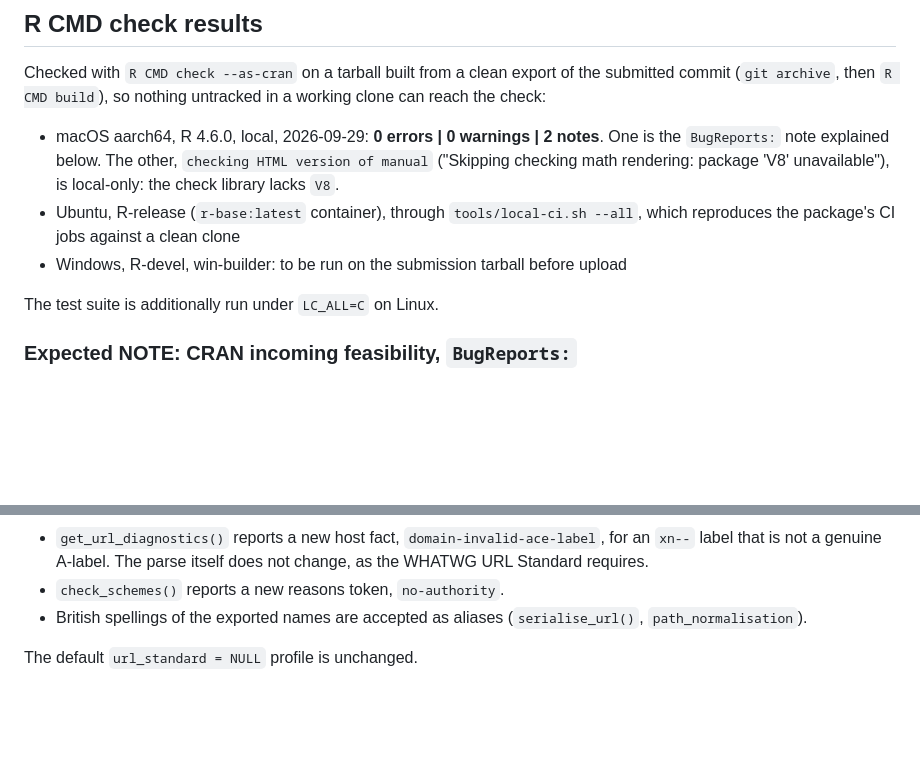
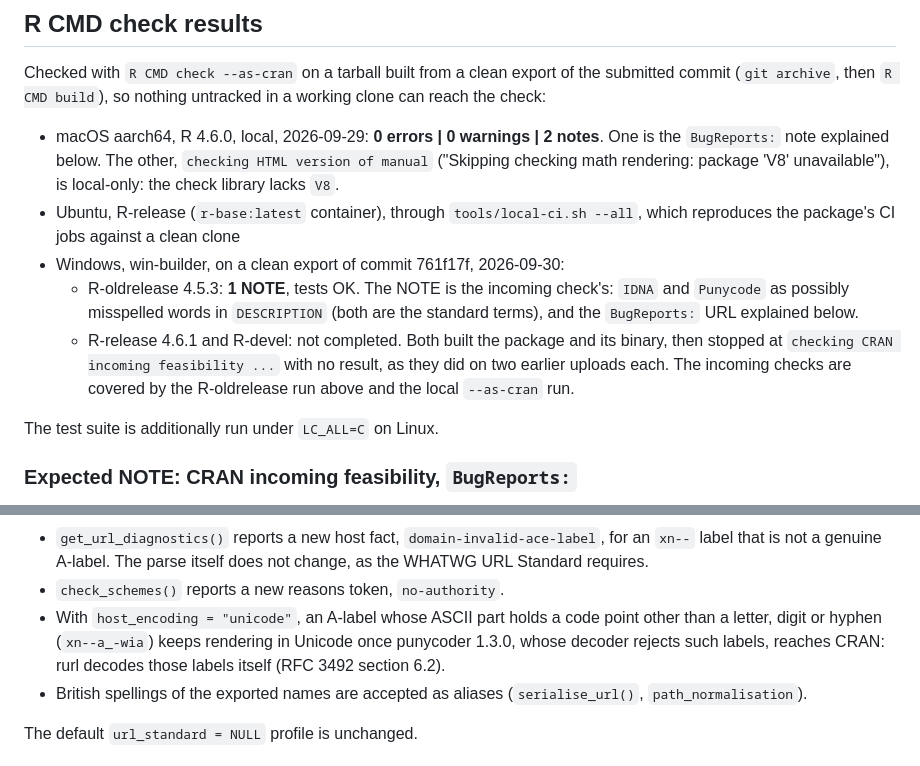
Before and after one commit to bart-turczynski/rurl, a Markdown page: cran-comments.md, 2 parts joined by grey strips. GitHub-like rendering; blank space fills up the shorter version.

Commit message:
docs(cran-comments): record win-builder results for 761f17f
R-oldrelease 4.5.3 completed with 1 NOTE (incoming: IDNA/Punycode
spelling, BugReports /-/issues 404) and tests OK. R-release 4.6.1 and
R-devel stopped at CRAN incoming feasibility again. cran-comments.md is
build-ignored, so these results stand for this commit's tarball too.
Also lists the punycoder 1.3.0 A-label rendering fix.

Refs: RURL-woljcpfu

Co-Authored-By: Claude Opus 5.5 <noreply@anthropic.com>

```diff
--- a/cran-comments.md
+++ b/cran-comments.md
@@ -16,8 +16,16 @@ untracked in a working clone can reach the check:
 - Ubuntu, R-release (`r-base:latest` container), through
   `tools/local-ci.sh --all`, which reproduces the package's CI jobs against a
   clean clone
-- Windows, R-devel, win-builder: to be run on the submission tarball before
-  upload
+- Windows, win-builder, on a clean export of commit 761f17f, 2026-09-30:
+  - R-oldrelease 4.5.3: **1 NOTE**, tests OK. The NOTE is the incoming
+    check's: `IDNA` and `Punycode` as possibly misspelled words in
+    `DESCRIPTION` (both are the standard terms), and the `BugReports:` URL
+    explained below.
+  - R-release 4.6.1 and R-devel: not completed. Both built the package and
+    its binary, then stopped at `checking CRAN incoming feasibility ...`
+    with no result, as they did on two earlier uploads each. The incoming
+    checks are covered by the R-oldrelease run above and the local
+    `--as-cran` run.
 
 The test suite is additionally run under `LC_ALL=C` on Linux.
 
@@ -58,6 +66,10 @@ full list.
   for an `xn--` label that is not a genuine A-label. The parse itself does not
   change, as the WHATWG URL Standard requires.
 * `check_schemes()` reports a new reasons token, `no-authority`.
+* With `host_encoding = "unicode"`, an A-label whose ASCII part holds a code
+  point other than a letter, digit or hyphen (`xn--a_-wia`) keeps rendering
+  in Unicode once punycoder 1.3.0, whose decoder rejects such labels, reaches
+  CRAN: rurl decodes those labels itself (RFC 3492 section 6.2).
 * British spellings of the exported names are accepted as aliases
   (`serialise_url()`, `path_normalisation`).
 
```
